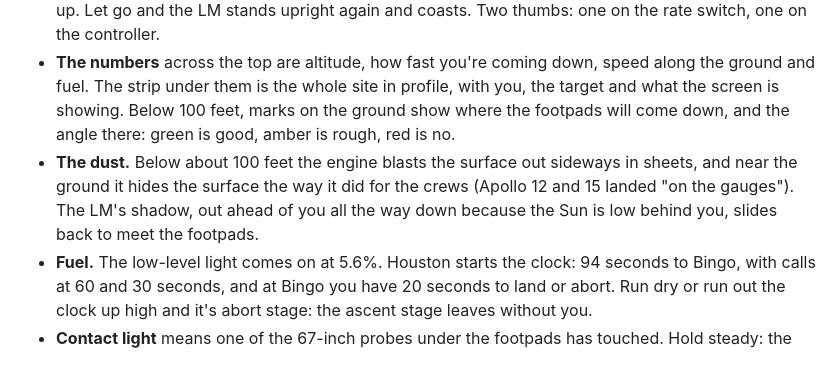
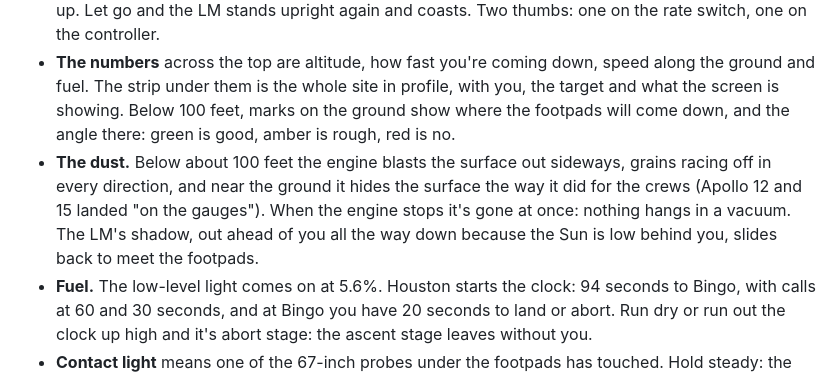
Before and after one commit to markjf99702/contact-light, a Markdown page: README.md, the part around the change. Drawn GitHub-style.

Commit message:
README: the dust clears the moment the engine stops
Co-Authored-By: Claude Opus 5.5 <noreply@anthropic.com>
Claude-Session: https://claude.ai/code/session_01N3tHmrVtD9q2Zcak1ErX34

```diff
--- a/README.md
+++ b/README.md
@@ -9,7 +9,7 @@
 - **The rate switch** (▲ ▼, or the ↑ ↓ keys): each click changes the descent rate the computer holds by a foot per second. It starts wherever you were coming down when you took over, so the first thing to do is usually click it up a few times.
 - **The hand controller** (drag it, or hold ← →): drag back to tilt back and slow down, forward to speed up. Let go and the LM stands upright again and coasts. Two thumbs: one on the rate switch, one on the controller.
 - **The numbers** across the top are altitude, how fast you're coming down, speed along the ground and fuel. The strip under them is the whole site in profile, with you, the target and what the screen is showing. Below 100 feet, marks on the ground show where the footpads will come down, and the angle there: green is good, amber is rough, red is no.
-- **The dust.** Below about 100 feet the engine blasts the surface out sideways in sheets, and near the ground it hides the surface the way it did for the crews (Apollo 12 and 15 landed "on the gauges"). The LM's shadow, out ahead of you all the way down because the Sun is low behind you, slides back to meet the footpads.
+- **The dust.** Below about 100 feet the engine blasts the surface out sideways, grains racing off in every direction, and near the ground it hides the surface the way it did for the crews (Apollo 12 and 15 landed "on the gauges"). When the engine stops it's gone at once: nothing hangs in a vacuum. The LM's shadow, out ahead of you all the way down because the Sun is low behind you, slides back to meet the footpads.
 - **Fuel.** The low-level light comes on at 5.6%. Houston starts the clock: 94 seconds to Bingo, with calls at 60 and 30 seconds, and at Bingo you have 20 seconds to land or abort. Run dry or run out the clock up high and it's abort stage: the ascent stage leaves without you.
 - **Contact light** means one of the 67-inch probes under the footpads has touched. Hold steady: the engine stops when the footpads touch.
 - **Plaques.** Every touchdown number gets gold, silver or bronze: how fast you came down and sideways, how upright you were, the slope you came to rest on, rocks under the footpads, distance from the target, and whether you were down before Houston's 30-second call. The plaque is the worst of them, so the table says exactly what to fly better. Past the LM's limits (10 ft/s down, less when you're moving sideways; 4 ft/s sideways; a 12° slope) it crashes or tips over.
```
